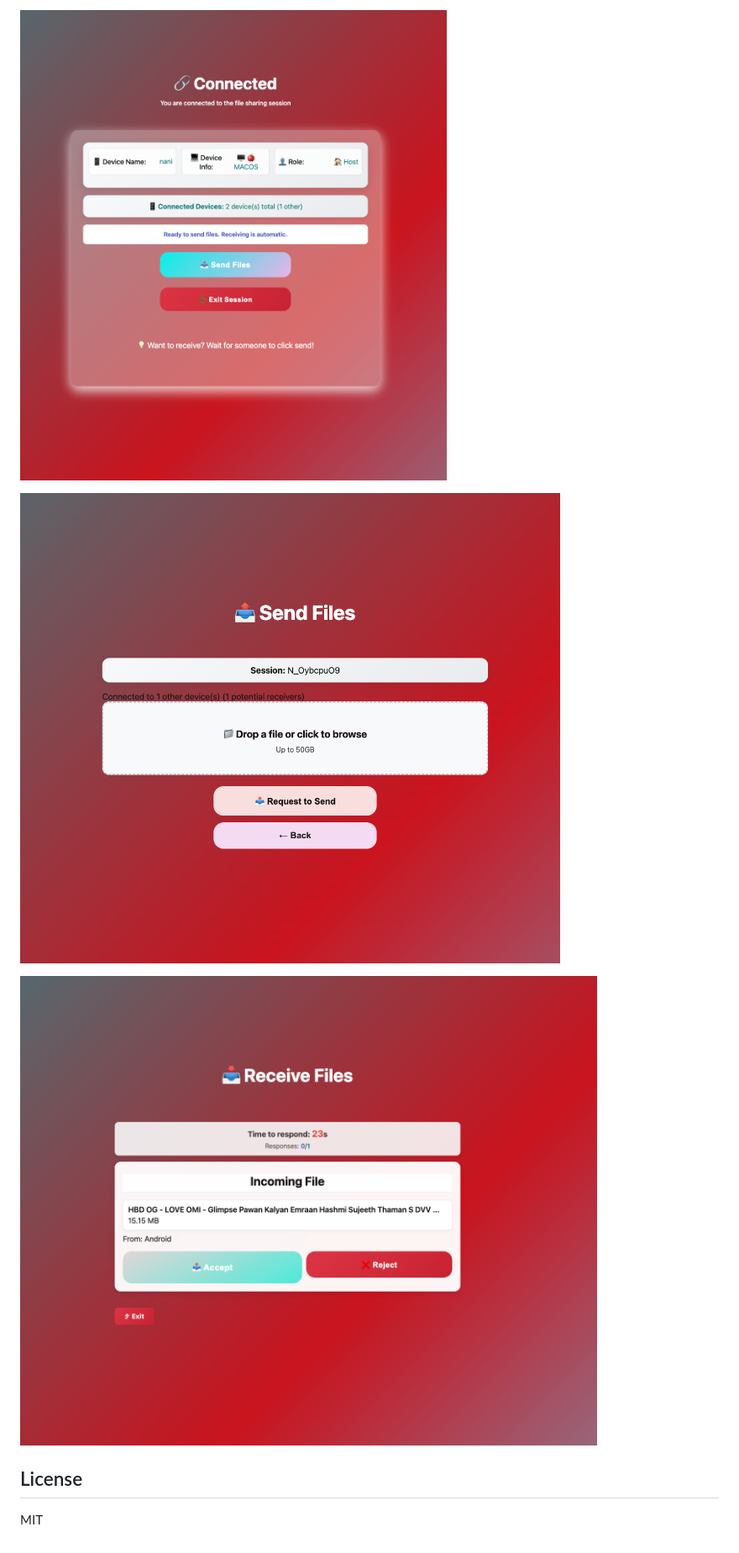
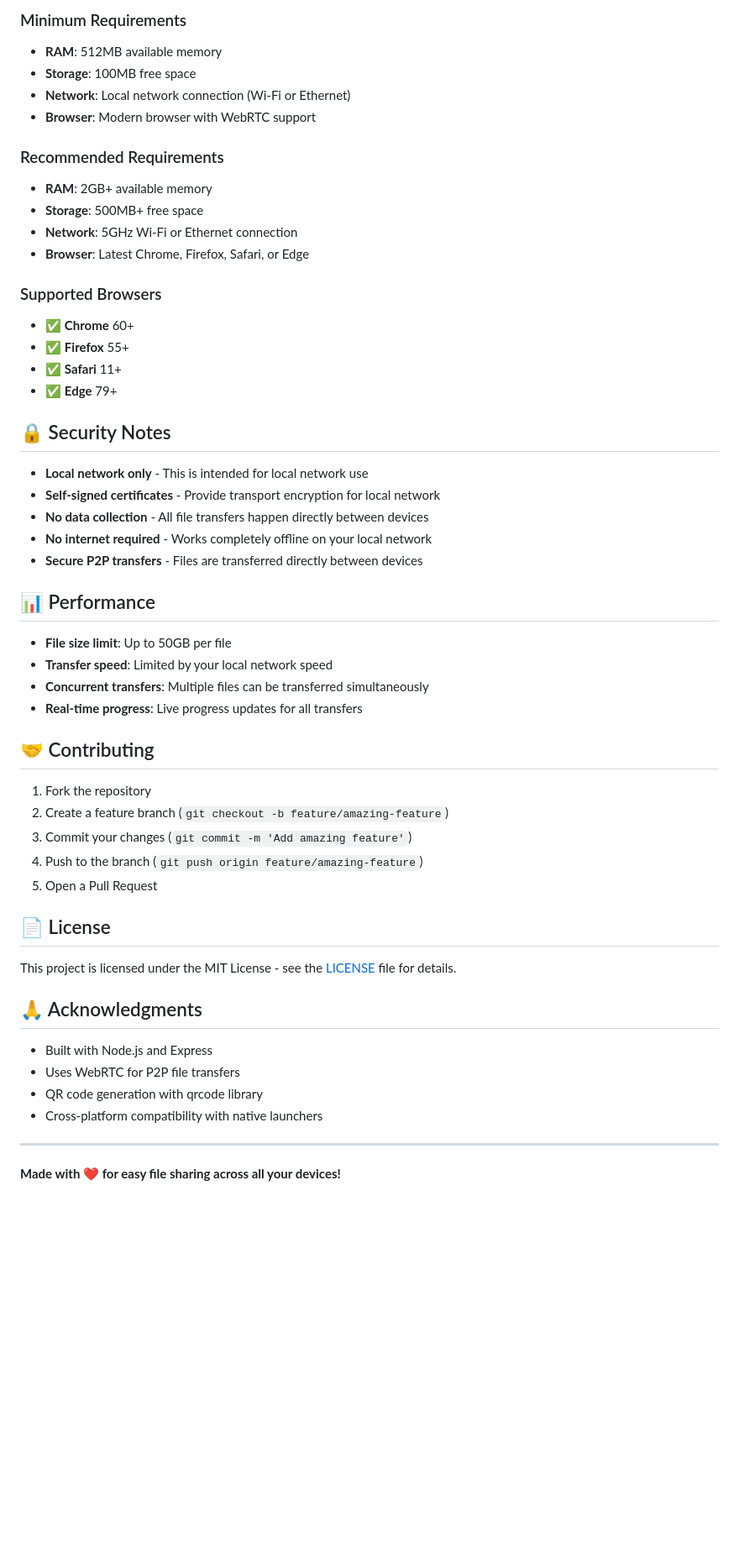
Before and after one commit to venkatbayanaboina/Javin-Share-, a Markdown page: README.md, the part around one of its changes. Shown at 84% size. Drawn GitHub-style; blank space fills up the shorter version.

```diff
--- a/README.md
+++ b/README.md
@@ -77,14 +221,51 @@ Place images under `docs/screenshots/` and they will render below. Filenames can
 
-<p>
-  <img src="docs/screenshots/connected.png" alt="Connected screen" width="700" />
-</p>
-<p>
-  <img src="docs/screenshots/send-files.png" alt="Send Files screen" width="700" />
-</p>
-<p>
-  <img src="docs/screenshots/receive-files.png" alt="Receive Files screen" width="700" />
-</p>
+### Minimum Requirements
+- **RAM**: 512MB available memory
+- **Storage**: 100MB free space
+- **Network**: Local network connection (Wi-Fi or Ethernet)
+- **Browser**: Modern browser with WebRTC support
 
+### Recommended Requirements
+- **RAM**: 2GB+ available memory
+- **Storage**: 500MB+ free space
+- **Network**: 5GHz Wi-Fi or Ethernet connection
+- **Browser**: Latest Chrome, Firefox, Safari, or Edge
 
-## License
-MIT
+### Supported Browsers
+- ✅ **Chrome** 60+
+- ✅ **Firefox** 55+
+- ✅ **Safari** 11+
+- ✅ **Edge** 79+
+
+## 🔒 Security Notes
+- **Local network only** - This is intended for local network use
+- **Self-signed certificates** - Provide transport encryption for local network
+- **No data collection** - All file transfers happen directly between devices
+- **No internet required** - Works completely offline on your local network
+- **Secure P2P transfers** - Files are transferred directly between devices
+
+## 📊 Performance
+- **File size limit**: Up to 50GB per file
+- **Transfer speed**: Limited by your local network speed
+- **Concurrent transfers**: Multiple files can be transferred simultaneously
+- **Real-time progress**: Live progress updates for all transfers
+
+## 🤝 Contributing
+1. Fork the repository
+2. Create a feature branch (`git checkout -b feature/amazing-feature`)
+3. Commit your changes (`git commit -m 'Add amazing feature'`)
+4. Push to the branch (`git push origin feature/amazing-feature`)
+5. Open a Pull Request
+
+## 📄 License
+This project is licensed under the MIT License - see the [LICENSE](LICENSE) file for details.
+
+## 🙏 Acknowledgments
+- Built with Node.js and Express
+- Uses WebRTC for P2P file transfers
+- QR code generation with qrcode library
+- Cross-platform compatibility with native launchers
+
+---
+
+**Made with ❤️ for easy file sharing across all your devices!**
```
Also changed, not shown: other parts of README.md (+196 -52 lines).
